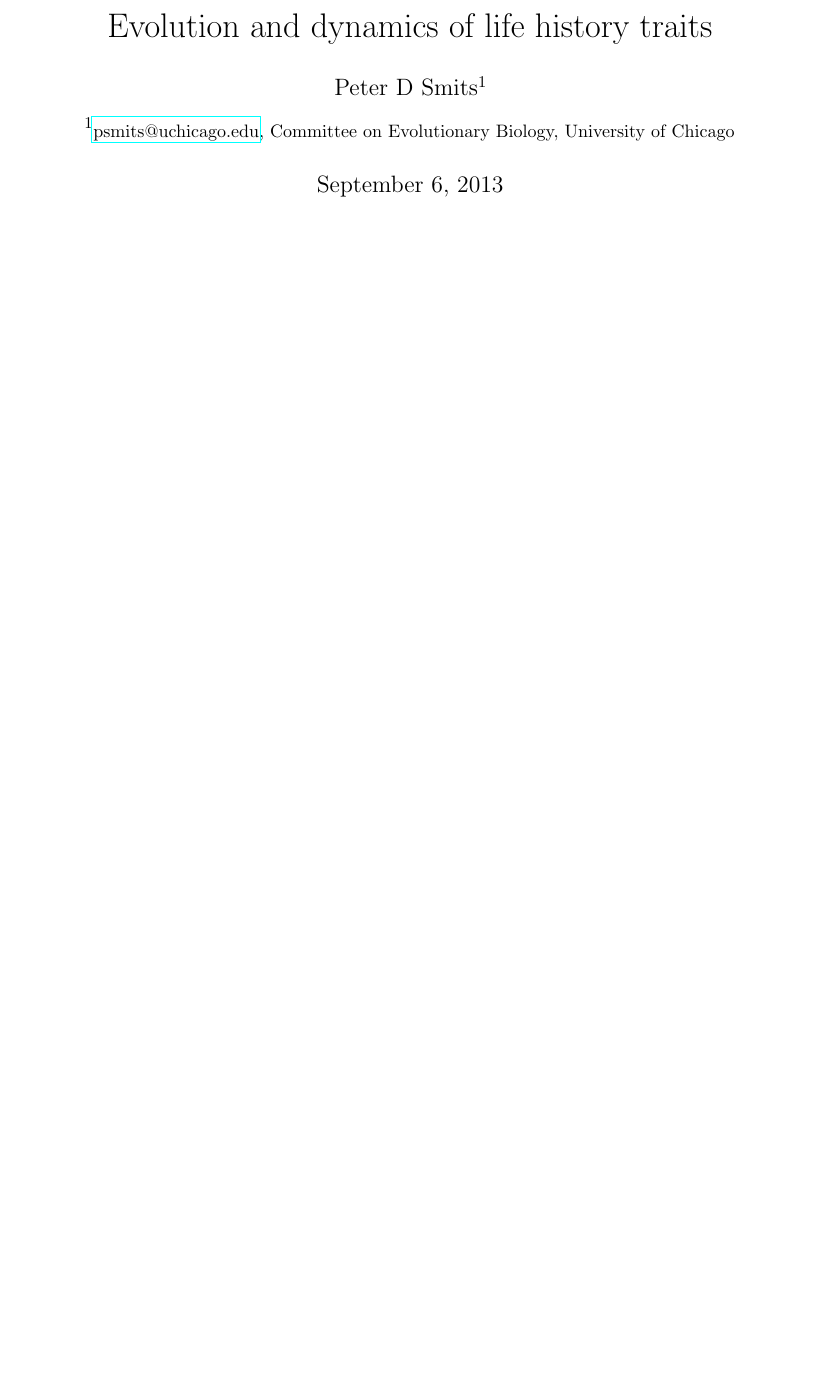
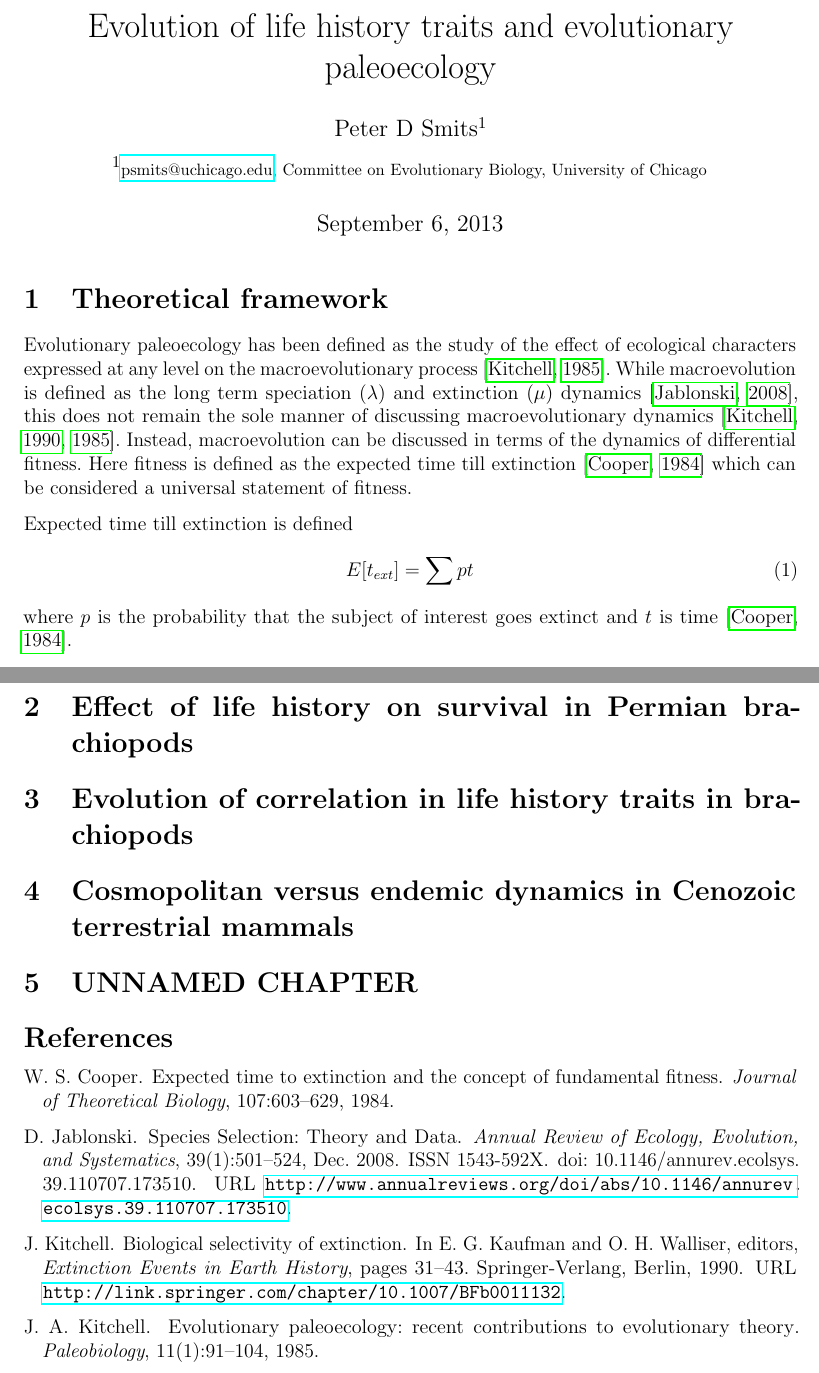
Before and after one commit to psmits/dissertation, a LaTeX document (proposal/proposal_doc.tex): part of the page before the commit and two parts of pages 1 and 2 of 2 after it, the two joined at a grey line, cut so that both start at the same text, the shorter picture padded with empty space. Compiled offline with pdfLaTeX.

Commit message:
started writing theoretical framework.

```diff
--- a/proposal/proposal_doc.tex
+++ b/proposal/proposal_doc.tex
@@ -12,11 +12,33 @@
 
 \frenchspacing
 
-\title{Evolution and dynamics of life history traits}
+\title{Evolution of life history traits and evolutionary paleoecology}
 \author[1]{Peter D Smits}
-\affil[1]{\small{\href{mailto:psmits@uchicago.edu}{psmits@uchicago.edu}, Committee on Evolutionary Biology, University of Chicago}}
+\affil[1]{\footnotesize{\href{mailto:psmits@uchicago.edu}{psmits@uchicago.edu}, Committee on Evolutionary Biology, University of Chicago}}
 
 \begin{document}
 \maketitle
 
+\section{Theoretical framework}
+Evolutionary paleoecology has been defined as the study of the effect of ecological characters expressed at any level on the macroevolutionary process \citep{Kitchell1985a}. While macroevolution is defined as the long term speciation (\(\lambda\)) and extinction (\(\mu\)) dynamics \citep{Jablonski2008a}, this does not remain the sole manner of discussing macroevolutionary dynamics \citep{Kitchell1985a,Kitchell1990}. Instead, macroevolution can be discussed in terms of the dynamics of differential fitness. Here fitness is defined as the expected time till extinction \citep{Cooper1984} which can be considered a universal statement of fitness.
+
+Expected time till extinction is defined
+\begin{equation}
+  E[t_{ext}] = \sum p t
+  \label{eq:ete}
+\end{equation}
+where \(p\) is the probability that the subject of interest goes extinct and \(t\) is time \citep{Cooper1984}.
+
+
+\section{Effect of life history on survival in Permian brachiopods}
+
+\section{Evolution of correlation in life history traits in brachiopods}
+
+\section{Cosmopolitan versus endemic dynamics in Cenozoic terrestrial mammals}
+
+\section{UNNAMED CHAPTER}
+
+\bibliographystyle{abbrvnat}
+\bibliography{proposal}
+
 \end{document}
```
Also changed, not shown: proposal/proposal_pres.tex (added, +28 -0 lines), proposal/proposal_doc.pdf, 1 other file.
